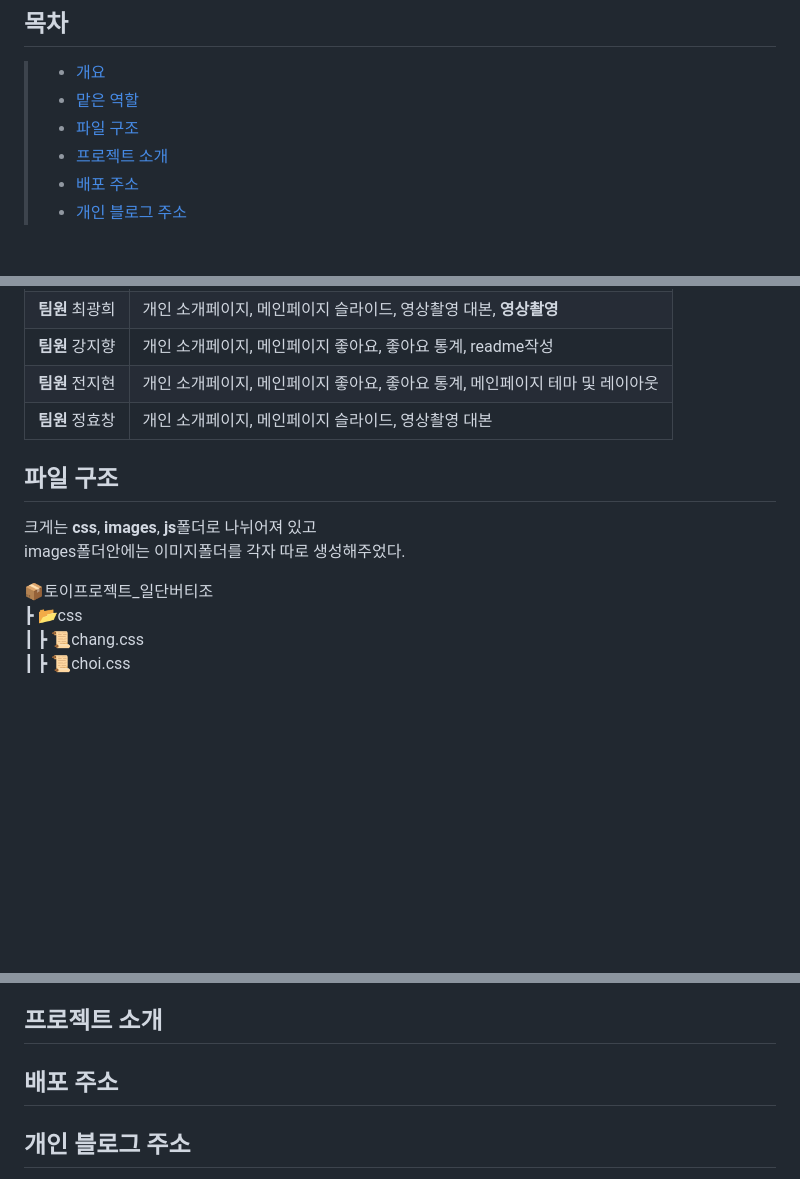
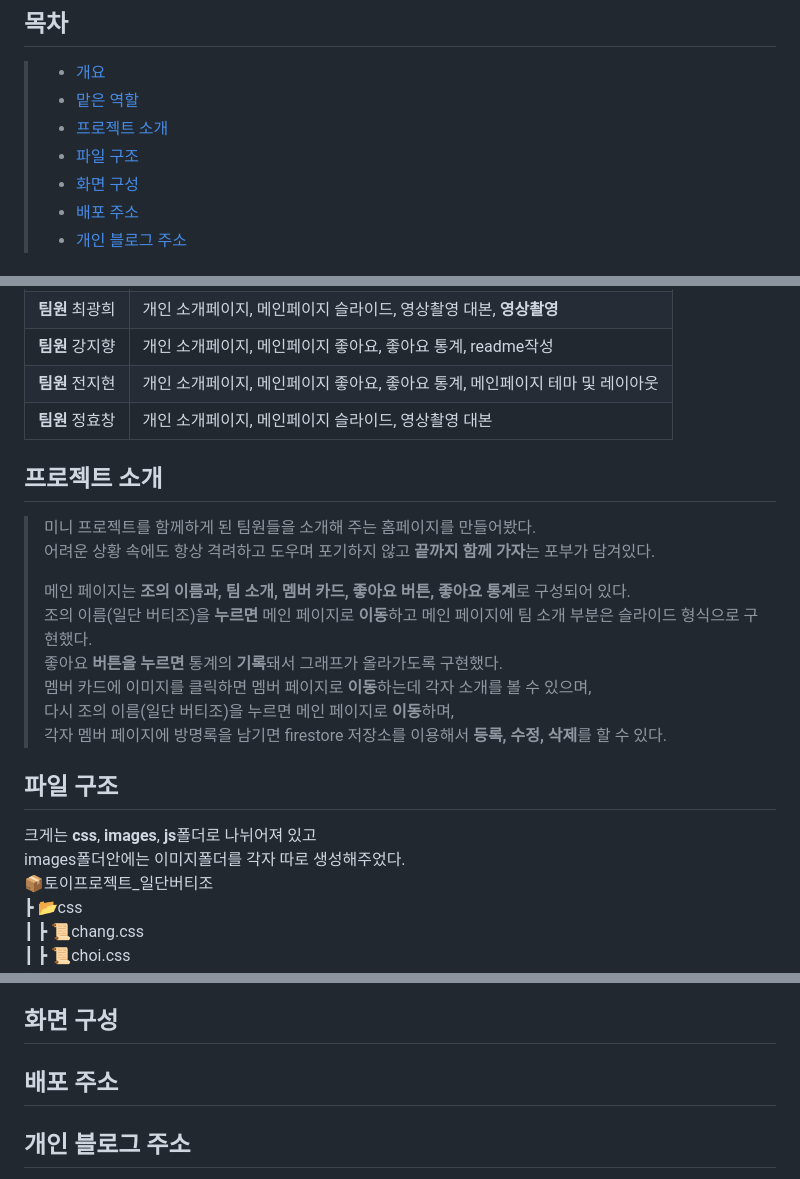
Before and after one commit to yeolsss/mini-project, a Markdown page: readme.md, 3 parts joined by grey strips. Drawn GitHub-style; blank space fills up the shorter version.

```diff
--- a/readme.md
+++ b/readme.md
@@ -3,8 +3,9 @@
 ## 목차
  > - [개요](#개요)
  > - [맡은 역할](#맡은-역할)
+ > - [프로젝트 소개](#프로젝트-소개)
  > - [파일 구조](#파일-구조)
- > - [프로젝트 소개](#프로젝트-소개)
+ > - [화면 구성](#화면-구성)
  > - [배포 주소](#배포-주소)
  > - [개인 블로그 주소](#개인-블로그-주소)
 
@@ -24,10 +25,20 @@
 |**팀원** 전지현|개인 소개페이지, 메인페이지 좋아요, 좋아요 통계, 메인페이지 테마 및 레이아웃|
 |**팀원** 정효창|개인 소개페이지, 메인페이지 슬라이드, 영상촬영 대본|
 
+## 프로젝트 소개
+> 미니 프로젝트를 함께하게 된 팀원들을 소개해 주는 홈페이지를 만들어봤다.
+> 어려운 상황 속에도 항상 격려하고 도우며 포기하지 않고 **끝까지 함께 가자**는 포부가 담겨있다.
+>
+> 메인 페이지는 **조의 이름과, 팀 소개, 멤버 카드, 좋아요 버튼, 좋아요 통계**로 구성되어 있다.
+> 조의 이름(일단 버티조)을 **누르면** 메인 페이지로 **이동**하고 메인 페이지에 팀 소개 부분은 슬라이드 형식으로 구현했다.
+> 좋아요 **버튼을 누르면** 통계의 **기록**돼서 그래프가 올라가도록 구현했다.
+> 멤버 카드에 이미지를 클릭하면 멤버 페이지로 **이동**하는데 각자 소개를 볼 수 있으며,
+> 다시 조의 이름(일단 버티조)을 누르면 메인 페이지로 **이동**하며,
+> 각자 멤버 페이지에 방명록을 남기면 firestore 저장소를 이용해서 **등록, 수정, 삭제**를 할 수 있다.
+
 ## 파일 구조
 크게는 **css**, **images**, **js**폴더로 나뉘어져 있고
 images폴더안에는 이미지폴더를 각자 따로 생성해주었다.
-
 📦토이프로젝트_일단버티조
  ┣ 📂css
  ┃ ┣ 📜chang.css
@@ -80,7 +91,7 @@ images폴더안에는 이미지폴더를 각자 따로 생성해주었다.
  ┣ 📜readme.md
  ┗ 📜yeol.html
 
-## 프로젝트 소개
+## 화면 구성
 
 
 ## 배포 주소
```
